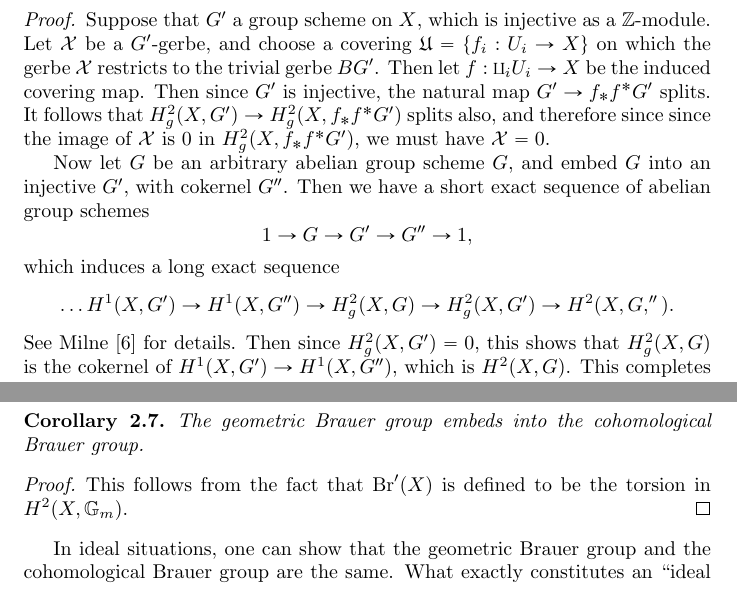
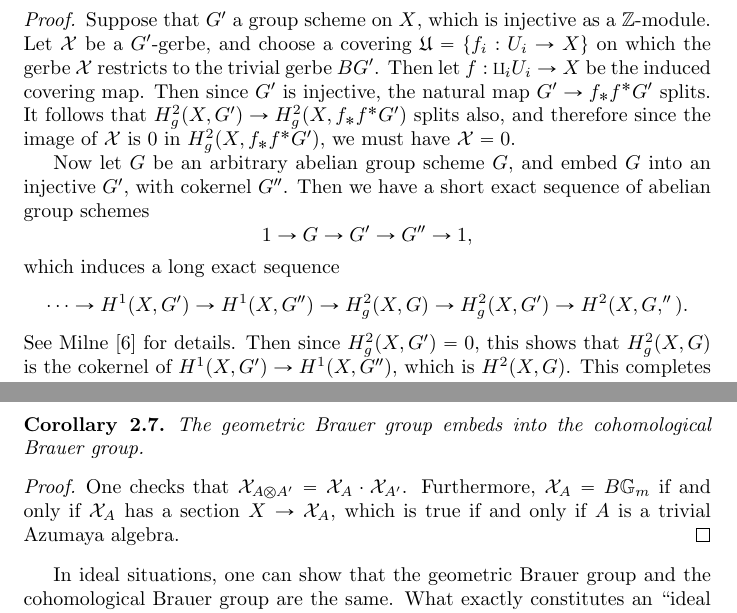
Before and after one commit to wcasper/general_exam_paper, a LaTeX document (general.tex, which reads azumaya.tex): two parts of pages 8 and 10 of 43, joined at a grey line, cut so that both start at the same text. Compiled offline with pdfLaTeX.

Commit message:
fixed more typos

```diff
--- a/azumaya.tex
+++ b/azumaya.tex
@@ -149,12 +149,12 @@ Suppose that $G$ is an abelian group scheme.  Then there is a canonical isomorph
 $$H^2_g(X,G)\rightarrow H^2(X_{et},G).$$
 \end{prop}
 \begin{proof}
-Suppose that $G'$ a group scheme on $X$, which is injective as a $\bbz$-module.  Let $\catx$ be a $G'$-gerbe, and choose a covering $\mathfrak U=\{f_i: U_i\rightarrow X\}$ on which the gerbe $\catx$ restricts to the trivial gerbe $BG'$.  Then let $f: \amalg_i U_i\rightarrow X$ be the induced covering map.  Then since $G'$ is injective, the natural map $G'\rightarrow f_*f^*G'$ splits.  It follows that $H^2_g(X,G')\rightarrow H^2_g(X,f_*f^*G')$ splits also, and therefore since since the image of $\catx$ is $0$ in $H^2_g(X,f_*f^*G')$, we must have $\catx = 0$.
+Suppose that $G'$ a group scheme on $X$, which is injective as a $\bbz$-module.  Let $\catx$ be a $G'$-gerbe, and choose a covering $\mathfrak U=\{f_i: U_i\rightarrow X\}$ on which the gerbe $\catx$ restricts to the trivial gerbe $BG'$.  Then let $f: \amalg_i U_i\rightarrow X$ be the induced covering map.  Then since $G'$ is injective, the natural map $G'\rightarrow f_*f^*G'$ splits.  It follows that $H^2_g(X,G')\rightarrow H^2_g(X,f_*f^*G')$ splits also, and therefore since the image of $\catx$ is $0$ in $H^2_g(X,f_*f^*G')$, we must have $\catx = 0$.
 
 Now let $G$ be an arbitrary abelian group scheme $G$, and embed $G$ into an injective $G'$, with cokernel $G''$.  Then we have a short exact sequence of abelian group schemes
 $$1\rightarrow G\rightarrow G'\rightarrow G''\rightarrow 1,$$
 which induces a long exact sequence
-$$\dots H^1(X,G')\rightarrow H^1(X,G'')\rightarrow H^2_g(X,G)\rightarrow H^2_g(X,G')\rightarrow H^2(X,G,'').$$
+$$\dots \rightarrow H^1(X,G')\rightarrow H^1(X,G'')\rightarrow H^2_g(X,G)\rightarrow H^2_g(X,G')\rightarrow H^2(X,G,'').$$
 See Milne \cite{milne1980etale} for details.  Then since $H^2_g(X,G') = 0$, this shows that $H^2_g(X,G)$ is the cokernel of $H^1(X,G')\rightarrow H^1(X,G'')$, which is $H^2(X,G)$.  This completes the proof.
 \end{proof}
 
@@ -239,7 +239,7 @@ Follows from mucking about with the above diagram.
 The geometric Brauer group embeds into the cohomological Brauer group.
 \end{cor}
 \begin{proof}
-This follows from the fact that $\Br'(X)$ is defined to be the torsion in $H^2(X,\bbg_m)$.
+One checks that $\catx_{A\otimes A'} = \catx_{A}\cdot\catx_{A'}$.  Furthermore, $\catx_A = B\bbg_m$ if and only if $\catx_A$ has a section $X\rightarrow\catx_A$, which is true if and only if $A$ is a trivial Azumaya algebra.
 \end{proof}
 
 In ideal situations, one can show that the geometric Brauer group and the cohomological Brauer group are the same.  What exactly constitutes an ``ideal situation" is an open problem.  However, agreement is know to hold for Noetherian schemes with dimension at most $1$.
```
Also changed, not shown: azumaya.tex (2 more changed lines).
